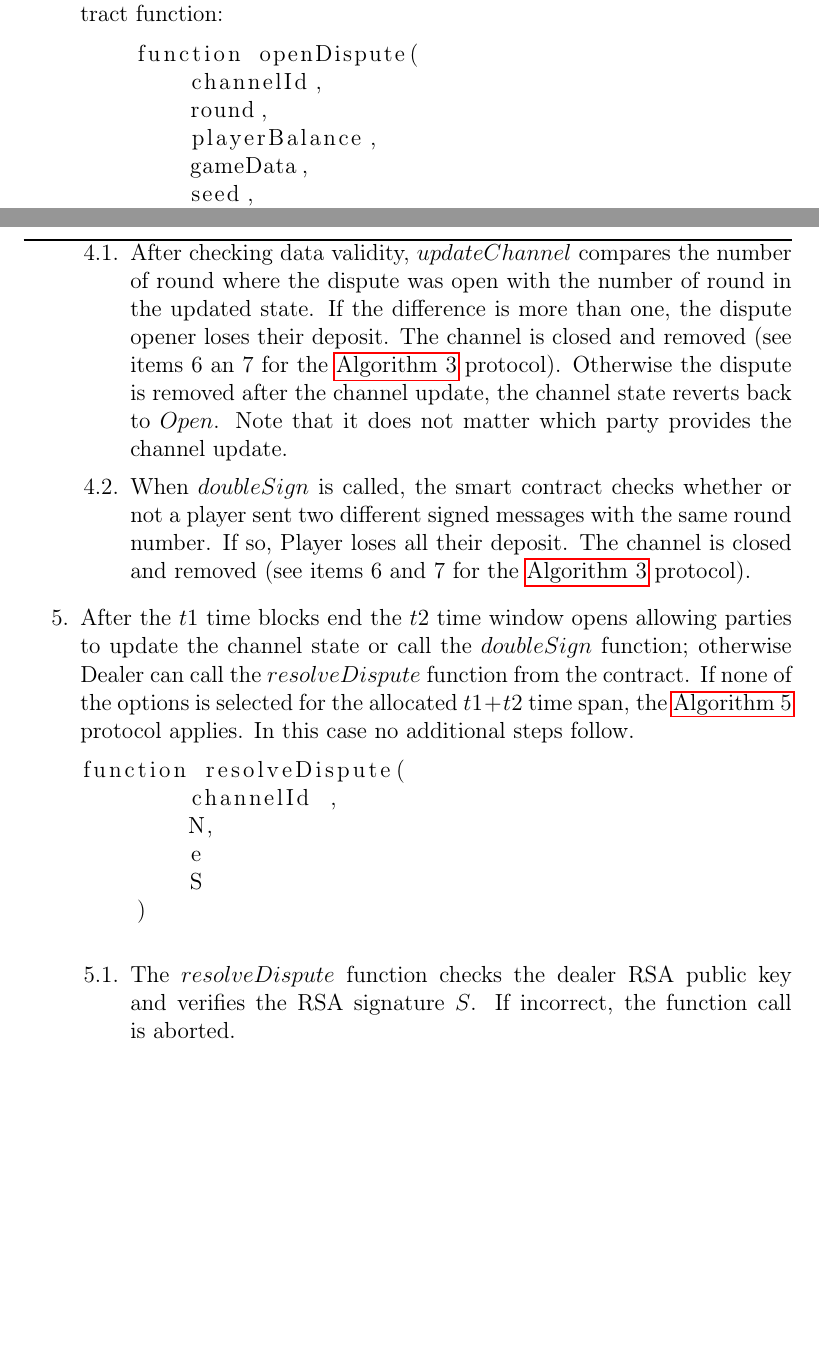
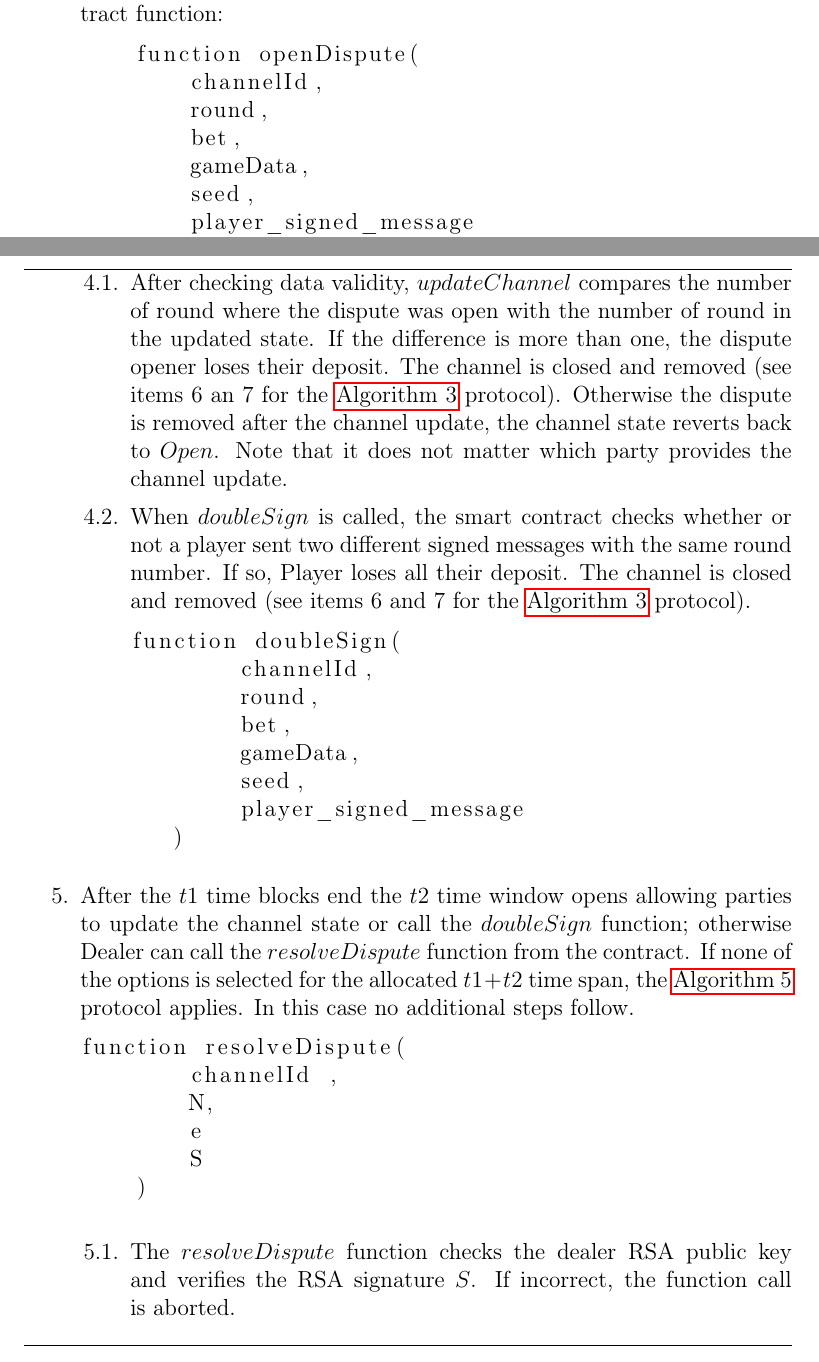
Before and after one commit to DaoCasino/Game-Channels-Paper, a LaTeX paper (gamechannels.tex, which reads sections/description.tex): two parts of pages 19 and 20 of 26 before the commit and two parts of pages 19 and 20 of 27 after it, joined at a grey line, cut so that both start at the same text, the shorter picture padded with empty space. Compiled offline with pdfLaTeX.

Commit message:
fixes/ totalbet and doublesign

```diff
--- a/sections/description.tex
+++ b/sections/description.tex
@@ -371,7 +370,7 @@ $party1\_signed\_message = ECDSA.Sign(close\_message)$
     function openDispute(
         channelId,
         round,
-        playerBalance,
+        bet,
         gameData,
         seed,
         player_signed_message
@@ -389,6 +388,16 @@ where $player\_signed\_message = ECDSA.Sign_{pk}(channelId, round, \\ playerBala
 \begin{enumerate}
 	\item After checking data validity, $updateChannel$ compares the number of round where the dispute was open with the number of round in the updated state. If the difference is more than one, the dispute opener loses their deposit.  The channel is closed and removed (see items 6 an 7 for the \autoref{alg:close1} protocol). Otherwise the dispute is removed after the channel update, the channel state reverts back to $Open$. Note that it does not matter which party provides the channel update. \label{upd}
 	\item When $doubleSign$ is called, the smart contract checks whether or not a player sent two different signed messages with the same round number. If so, Player loses all their deposit. The channel is closed and removed (see items 6 and 7 for the  \autoref{alg:close1} protocol). \label{dbl}
+\begin{lstlisting}
+function doubleSign(
+        channelId,
+        round,
+        bet,
+        gameData,
+        seed,
+        player_signed_message
+   )
+\end{lstlisting}
 \end{enumerate}
 	\item After the $t1$ time blocks end the $t2$ time window opens allowing parties to update the channel state or call the  $doubleSign$ function; otherwise Dealer can call the $resolveDispute$ function from the contract. If none of the options is selected for the allocated $t1+t2$ time span, the \autoref{alg:close3} protocol applies. In this case no additional steps follow. \label{block}
 \begin{lstlisting}
@@ -401,3 +410,4 @@ function resolveDispute(
 \end{lstlisting}
 \begin{enumerate}
 	\item  The $resolveDispute$ function checks the dealer RSA public key and verifies the RSA signature $S$. If incorrect, the function call is aborted.
+\end{enumerate}
```
Also changed, not shown: sections/description.tex (11 more changed lines).
